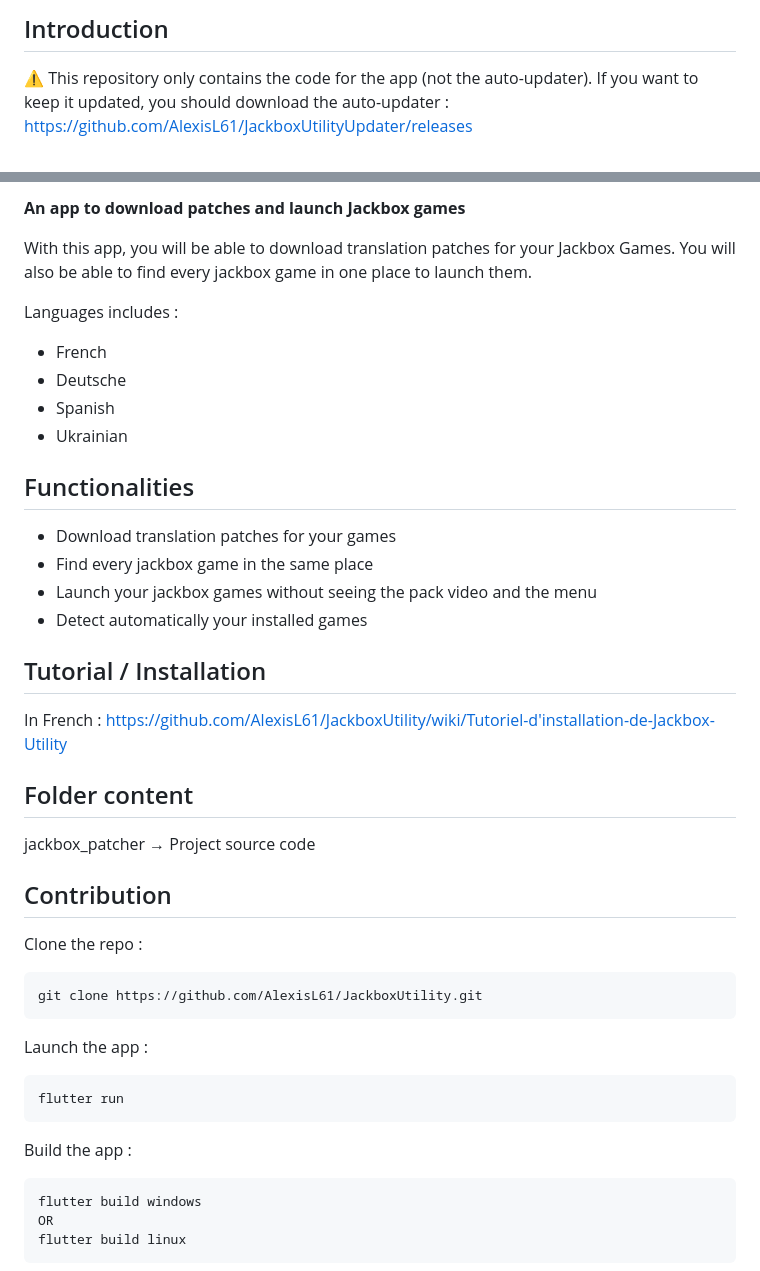
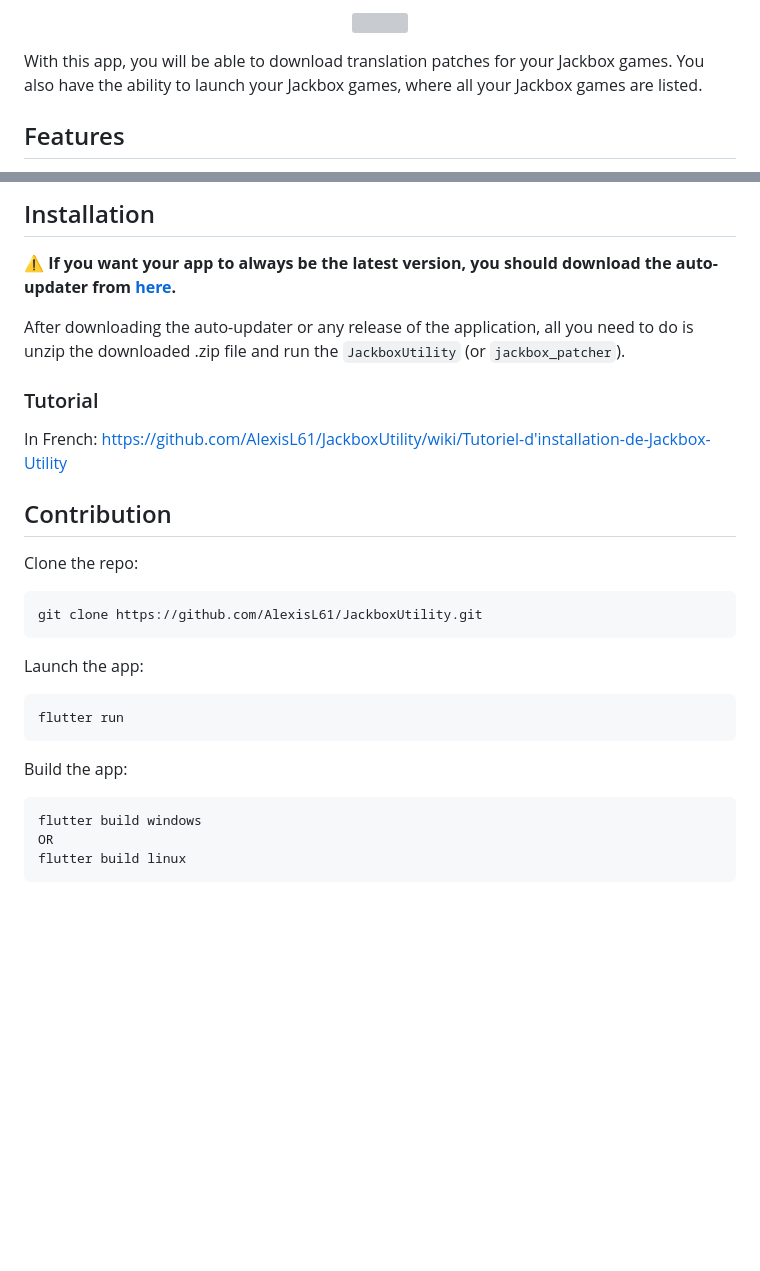
Before and after one commit to JackboxUtility/JackboxUtility, a Markdown page: README.md, 2 parts joined by grey strips. GitHub-like rendering; blank space fills up the shorter version; grey boxes are pictures that could not be loaded.

````diff
--- a/README.md
+++ b/README.md
@@ -11,5 +8,6 @@
 
-## Introduction
+<p align="center"><img src="https://raw.githubusercontent.com/MeDustyy/JackboxUtility/91974b98e0c1aaeae8ae7fe93495914885cf2a26/Banner.png"></p>
+With this app, you will be able to download translation patches for your Jackbox games. You also have the ability to launch your Jackbox games, where all your Jackbox games are listed.
 
-⚠ This repository only contains the code for the app (not the auto-updater). If you want to keep it updated, you should download the auto-updater : https://github.com/AlexisL61/JackboxUtilityUpdater/releases
+## Features
 
@@ -17,42 +19,27 @@
 
-**An app to download patches and launch Jackbox games**
+## Installation
 
-With this app, you will be able to download translation patches for your Jackbox Games. You will also be able to find every jackbox game in one place to launch them.
+**⚠ If you want your app to always be the latest version, you should download the auto-updater from [here](https://github.com/AlexisL61/JackboxUtilityUpdater/releases).**
 
-Languages includes :
-- French
-- Deutsche
-- Spanish
-- Ukrainian
+After downloading the auto-updater or any release of the application, all you need to do is unzip the downloaded .zip file and run the `JackboxUtility` (or `jackbox_patcher`).
 
-## Functionalities
+### Tutorial
 
-- Download translation patches for your games
-- Find every jackbox game in the same place
-- Launch your jackbox games without seeing the pack video and the menu
-- Detect automatically your installed games
-
-## Tutorial / Installation
-
-In French : https://github.com/AlexisL61/JackboxUtility/wiki/Tutoriel-d'installation-de-Jackbox-Utility
-
-## Folder content
-
-jackbox_patcher → Project source code
+In French: https://github.com/AlexisL61/JackboxUtility/wiki/Tutoriel-d'installation-de-Jackbox-Utility
 
 ## Contribution
 
-Clone the repo :
+Clone the repo:
 ```
 git clone https://github.com/AlexisL61/JackboxUtility.git
 ```
 
-Launch the app :
+Launch the app:
 ```
 flutter run
 ```
 
-Build the app :
+Build the app:
 ```
 flutter build windows
 OR
````
Also changed, not shown: other parts of README.md (+7 -6 lines).
